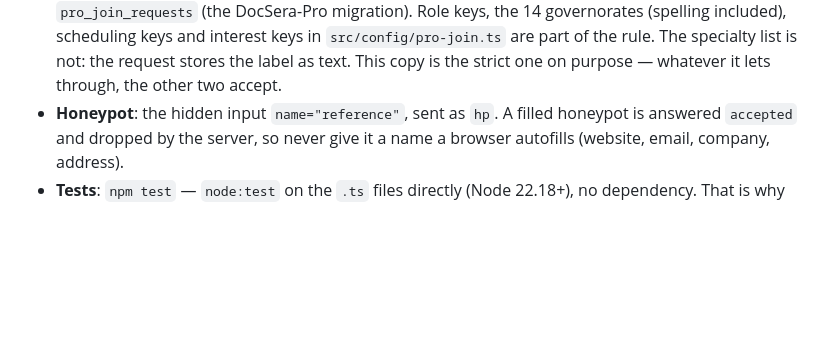
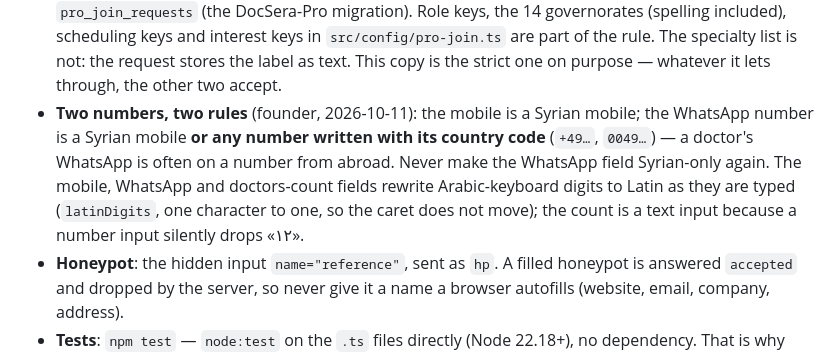
Before and after one commit to GeorgeZakhour/docsera-landing, a Markdown page: CLAUDE.md, the part around the change. Drawn GitHub-style; blank space fills up the shorter version.

Commit message:
Note the two phone rules of the Pro request form
Co-Authored-By: Claude Opus 5.5 <noreply@anthropic.com>

```diff
--- a/CLAUDE.md
+++ b/CLAUDE.md
@@ -92,6 +92,13 @@ lands in a founder-only inbox in DocSera-Admin. Design and contracts: DocSera-Pr
   `src/config/pro-join.ts` are part of the rule. The specialty list is not: the request
   stores the label as text. This copy is the strict one on purpose — whatever it lets
   through, the other two accept.
+- **Two numbers, two rules** (founder, 2026-10-11): the mobile is a Syrian mobile; the
+  WhatsApp number is a Syrian mobile **or any number written with its country code**
+  (`+49…`, `0049…`) — a doctor's WhatsApp is often on a number from abroad. Never make
+  the WhatsApp field Syrian-only again. The mobile, WhatsApp and doctors-count fields
+  rewrite Arabic-keyboard digits to Latin as they are typed (`latinDigits`, one
+  character to one, so the caret does not move); the count is a text input because a
+  number input silently drops «١٢».
 - **Honeypot**: the hidden input `name="reference"`, sent as `hp`. A filled honeypot is
   answered `accepted` and dropped by the server, so never give it a name a browser
   autofills (website, email, company, address).
```
